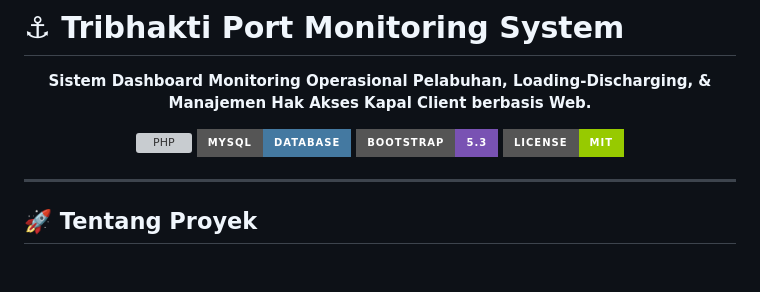
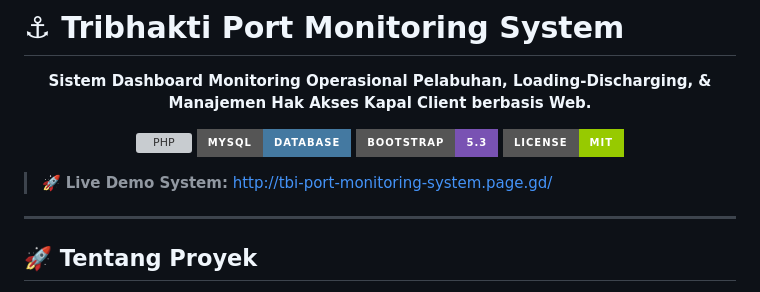
Before and after one commit to mirfanramadhan227-prog/port-dashboard-system, a Markdown page: README.md, the part around the change. GitHub-like rendering; badges without logos; blank space fills up the shorter version; grey boxes are pictures that could not be loaded.

Commit message:
Tambahkan tautan live demo online di README

```diff
--- a/README.md
+++ b/README.md
@@ -10,6 +10,8 @@
   <img src="https://img.shields.io/badge/Bootstrap-5.3-7952B3?style=for-the-badge&logo=bootstrap&logoColor=white" alt="Bootstrap">
   <img src="https://img.shields.io/badge/License-MIT-green.svg?style=for-the-badge" alt="License">
 </p>
+
+> 🚀 **Live Demo System:** [http://tbi-port-monitoring-system.page.gd/](http://tbi-port-monitoring-system.page.gd/)
 
 ---
 
```
